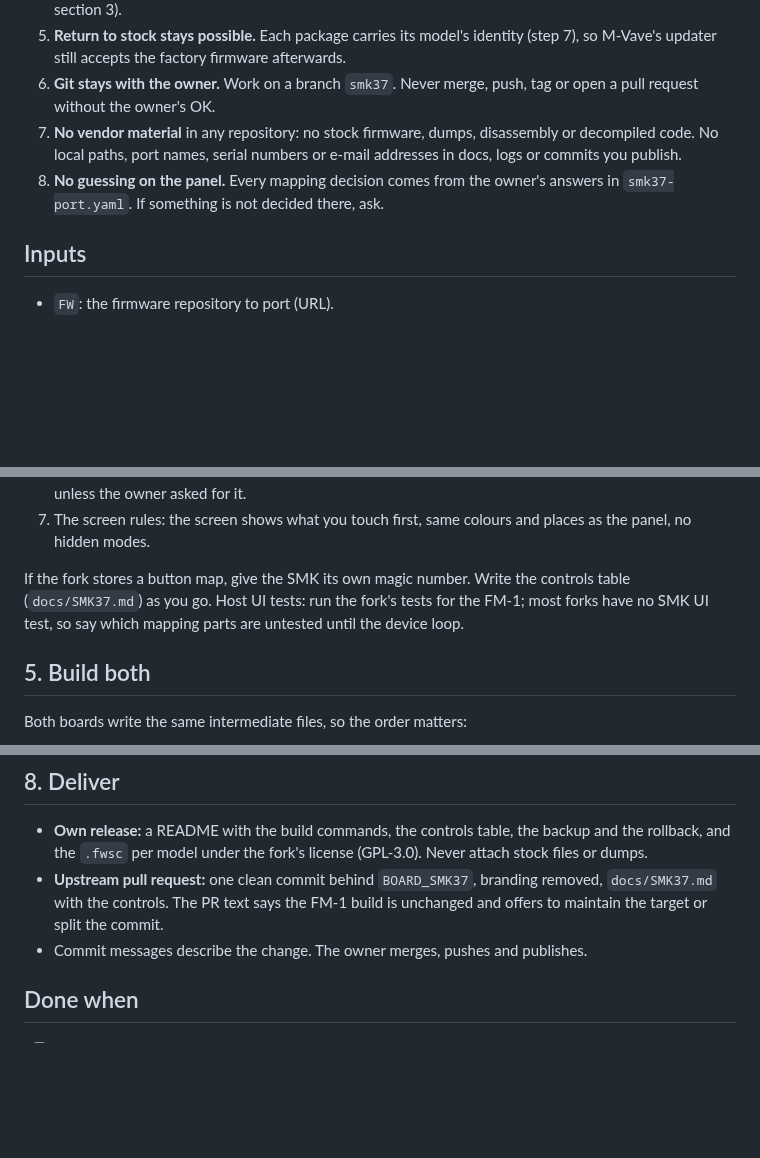
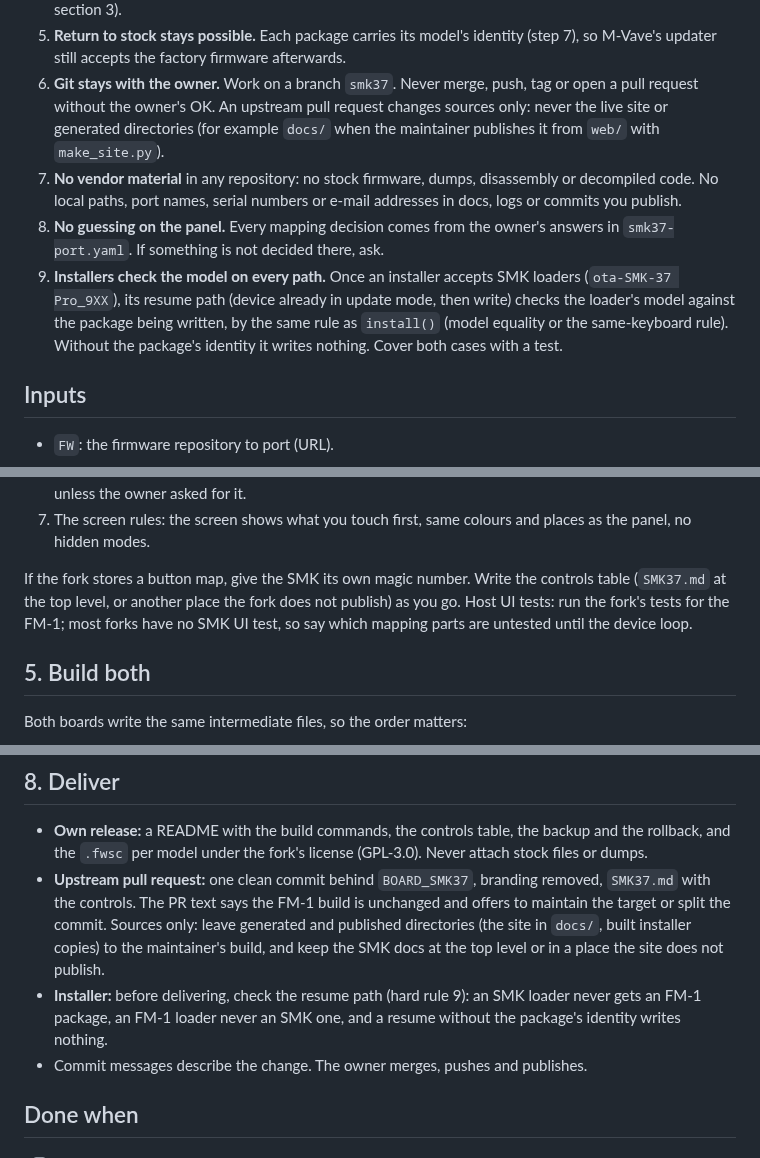
Before and after one commit to djStrombo/FM1-to-SMK37, a Markdown page: AGENTS.md, 3 parts joined by grey strips. Rendered like a GitHub page; blank space fills up the shorter version.

Commit message:
Review lessons: upstream PRs change sources only (no generated site in docs/); resume() checks the loader's model against the package

```diff
--- a/AGENTS.md
+++ b/AGENTS.md
@@ -25,11 +25,16 @@ rules win over the firmware's own agent files (`CLAUDE.md`, `AGENTS.md`), for ex
 5. **Return to stock stays possible.** Each package carries its model's identity (step 7), so M-Vave's updater
    still accepts the factory firmware afterwards.
 6. **Git stays with the owner.** Work on a branch `smk37`. Never merge, push, tag or open a pull request without
-   the owner's OK.
+   the owner's OK. An upstream pull request changes sources only: never the live site or generated directories
+   (for example `docs/` when the maintainer publishes it from `web/` with `make_site.py`).
 7. **No vendor material** in any repository: no stock firmware, dumps, disassembly or decompiled code. No local
    paths, port names, serial numbers or e-mail addresses in docs, logs or commits you publish.
 8. **No guessing on the panel.** Every mapping decision comes from the owner's answers in `smk37-port.yaml`.
    If something is not decided there, ask.
+9. **Installers check the model on every path.** Once an installer accepts SMK loaders (`ota-SMK-37 Pro_9XX`), its
+   resume path (device already in update mode, then write) checks the loader's model against the package being
+   written, by the same rule as `install()` (model equality or the same-keyboard rule). Without the package's
+   identity it writes nothing. Cover both cases with a test.
 
 ## Inputs
 
@@ -167,8 +172,8 @@ Implement `smk37-port.yaml`, using [docs/06-mapping-patterns.md](docs/06-mapping
    unless the owner asked for it.
 7. The screen rules: the screen shows what you touch first, same colours and places as the panel, no hidden modes.
 
-If the fork stores a button map, give the SMK its own magic number. Write the controls table (`docs/SMK37.md`) as
-you go. Host UI tests: run the fork's tests for the FM-1; most forks have no SMK UI test, so say which mapping
+If the fork stores a button map, give the SMK its own magic number. Write the controls table (`SMK37.md` at the
+top level, or another place the fork does not publish) as you go. Host UI tests: run the fork's tests for the FM-1; most forks have no SMK UI test, so say which mapping
 parts are untested until the device loop.
 
 ## 5. Build both
@@ -218,8 +223,12 @@ NUL.
 
 - **Own release:** a README with the build commands, the controls table, the backup and the rollback, and the
   `.fwsc` per model under the fork's license (GPL-3.0). Never attach stock files or dumps.
-- **Upstream pull request:** one clean commit behind `BOARD_SMK37`, branding removed, `docs/SMK37.md` with the
+- **Upstream pull request:** one clean commit behind `BOARD_SMK37`, branding removed, `SMK37.md` with the
   controls. The PR text says the FM-1 build is unchanged and offers to maintain the target or split the commit.
+  Sources only: leave generated and published directories (the site in `docs/`, built installer copies) to the
+  maintainer's build, and keep the SMK docs at the top level or in a place the site does not publish.
+- **Installer:** before delivering, check the resume path (hard rule 9): an SMK loader never gets an FM-1
+  package, an FM-1 loader never an SMK one, and a resume without the package's identity writes nothing.
 - Commit messages describe the change. The owner merges, pushes and publishes.
 
 ## Done when
```
Also changed, not shown: other parts of AGENTS.md (+2 -0 lines), docs/03-porting-steps.md (+3 -1 lines), docs/08-pitfalls.md (+2 -0 lines).
